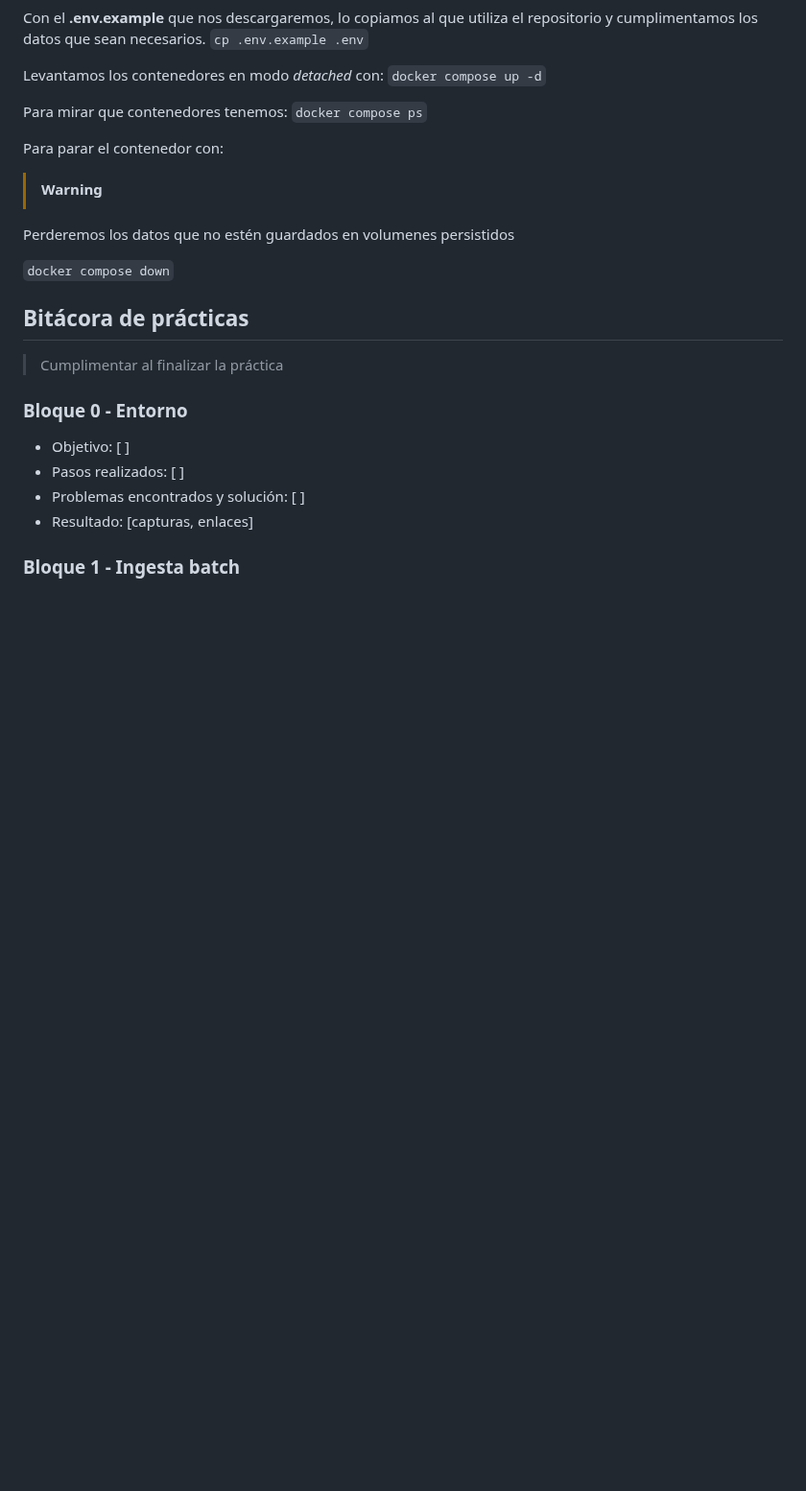
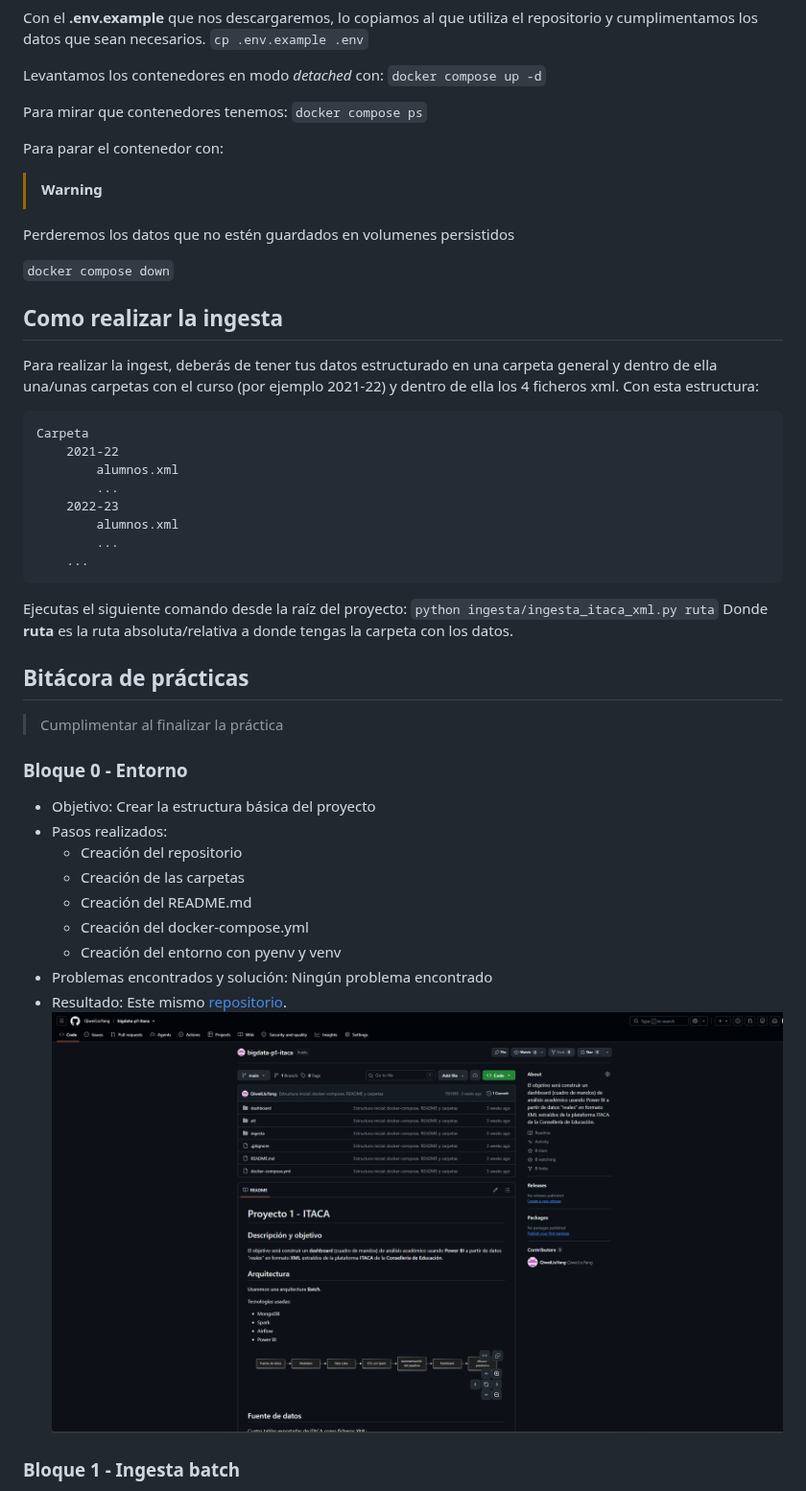
Before and after one commit to QiweiLiuYang/bigdata-p1-itaca, a Markdown page: README.md, the part around one of its changes. Shown at 96% size. Drawn GitHub-style; pictures changed too: resources/img/Captura repositorio.png (added); blank space fills up the shorter version.

Commit message:
Actualización del README y agregar capturas

````diff
--- a/README.md
+++ b/README.md
@@ -98,16 +100,39 @@ Perderemos los datos que no estén guardados en volumenes persistidos
 
 `docker compose down`
 
+## Como realizar la ingesta
+
+Para realizar la ingest, deberás de tener tus datos estructurado en una carpeta general y dentro de ella una/unas carpetas con el curso (por ejemplo 2021-22) y dentro de ella los 4 ficheros xml. Con esta estructura:
+```
+Carpeta
+    2021-22
+        alumnos.xml
+        ...
+    2022-23
+        alumnos.xml
+        ...
+    ...
+```
+
+Ejecutas el siguiente comando desde la raíz del proyecto:
+`python ingesta/ingesta_itaca_xml.py ruta`
+Donde **ruta** es la ruta absoluta/relativa a donde tengas la carpeta con los datos.
+
 ## Bitácora de prácticas
 
 > Cumplimentar al finalizar la práctica
 
 ### Bloque 0 - Entorno
 
-- Objetivo: [ ]
-- Pasos realizados: [ ]
-- Problemas encontrados y solución: [ ]
-- Resultado: [capturas, enlaces]
+- Objetivo: Crear la estructura básica del proyecto
+- Pasos realizados:
+  - Creación del repositorio
+  - Creación de las carpetas
+  - Creación del README.md
+  - Creación del docker-compose.yml
+  - Creación del entorno con pyenv y venv
+- Problemas encontrados y solución: Ningún problema encontrado
+- Resultado: Este mismo [repositorio](https://github.com/QiweiLiuYang/bigdata-p1-itaca). ![Foto repositorio](<resources/img/Captura repositorio.png>)
 
 ### Bloque 1 - Ingesta batch
 
````
Also changed, not shown: other parts of README.md (+24 -15 lines), resources/img/Resultados bloque 1.png (added).
